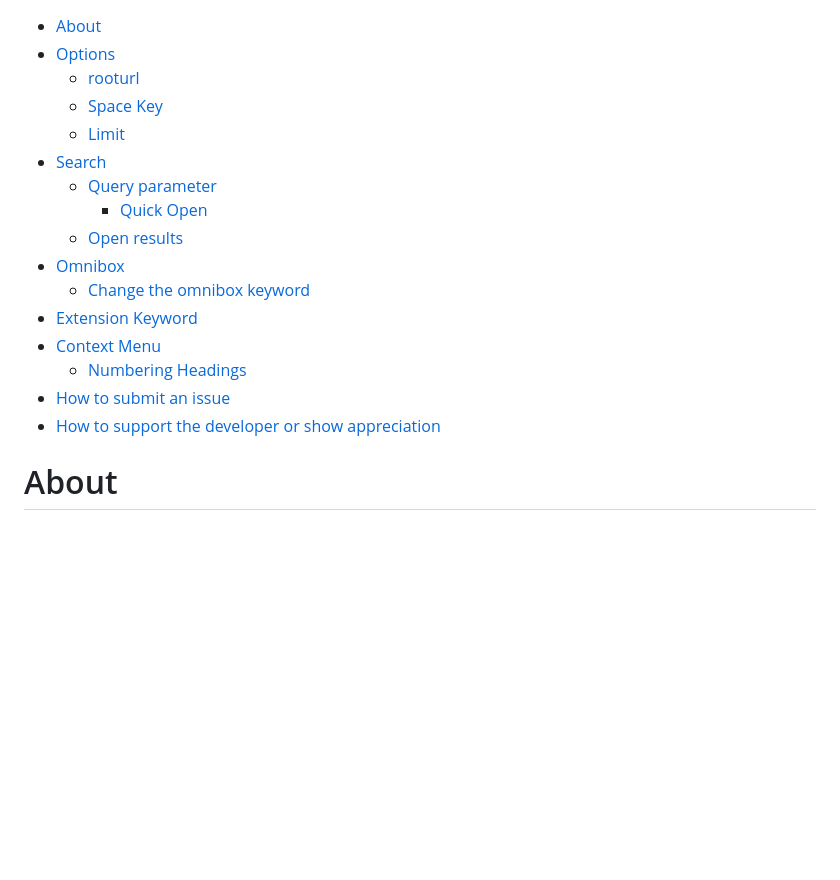
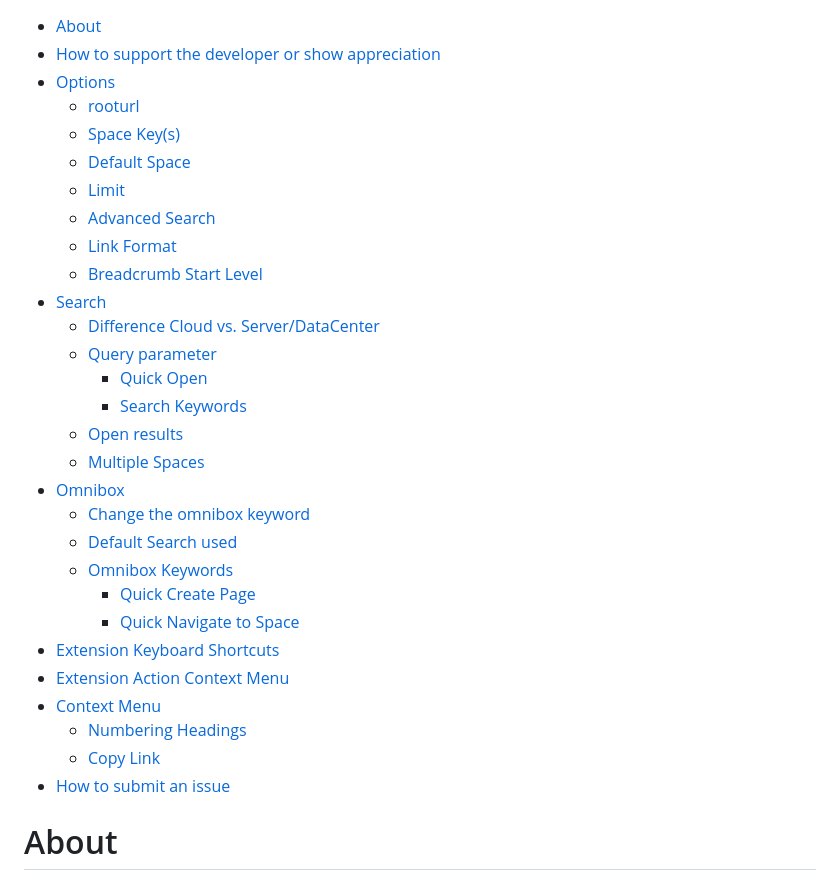
Before and after one commit to tdalon/confluence_crx, a Markdown page: README.md, the part around the change printed below. Drawn GitHub-style; blank space fills up the shorter version.

```diff
--- a/README.md
+++ b/README.md
@@ -1,19 +1,32 @@
 - [About](#about)
+- [How to support the developer or show appreciation](#how-to-support-the-developer-or-show-appreciation)
 - [Options](#options)
   - [rooturl](#rooturl)
-  - [Space Key](#space-key)
+  - [Space Key(s)](#space-keys)
+  - [Default Space](#default-space)
   - [Limit](#limit)
+  - [Advanced Search](#advanced-search)
+  - [Link Format](#link-format)
+  - [Breadcrumb Start Level](#breadcrumb-start-level)
 - [Search](#search)
+  - [Difference Cloud vs. Server/DataCenter](#difference-cloud-vs-serverdatacenter)
   - [Query parameter](#query-parameter)
     - [Quick Open](#quick-open)
+    - [Search Keywords](#search-keywords)
   - [Open results](#open-results)
+  - [Multiple Spaces](#multiple-spaces)
 - [Omnibox](#omnibox)
   - [Change the omnibox keyword](#change-the-omnibox-keyword)
-- [Extension Keyword](#extension-keyword)
+  - [Default Search used](#default-search-used)
+  - [Omnibox Keywords](#omnibox-keywords)
+    - [Quick Create Page](#quick-create-page)
+    - [Quick Navigate to Space](#quick-navigate-to-space)
+- [Extension Keyboard Shortcuts](#extension-keyboard-shortcuts)
+- [Extension Action Context Menu](#extension-action-context-menu)
 - [Context Menu](#context-menu)
   - [Numbering Headings](#numbering-headings)
+  - [Copy Link](#copy-link)
 - [How to submit an issue](#how-to-submit-an-issue)
-- [How to support the developer or show appreciation](#how-to-support-the-developer-or-show-appreciation)
 
 
 # About
```
Also changed, not shown: other parts of README.md (+6 -5 lines), Changelog.md (+28 -0 lines), docs/assets/images/marquee.jpg, docs/assets/images/options_resized.png, docs/assets/images/promo.png, docs/assets/images/promo_resized.png, docs/assets/images/promo_small.png, 7 other files.
